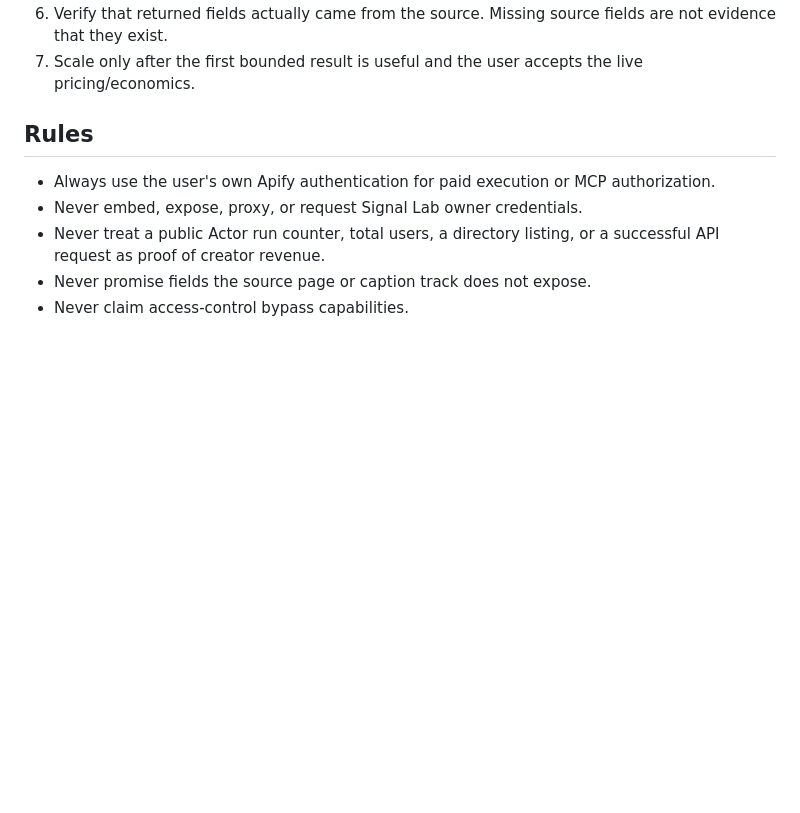
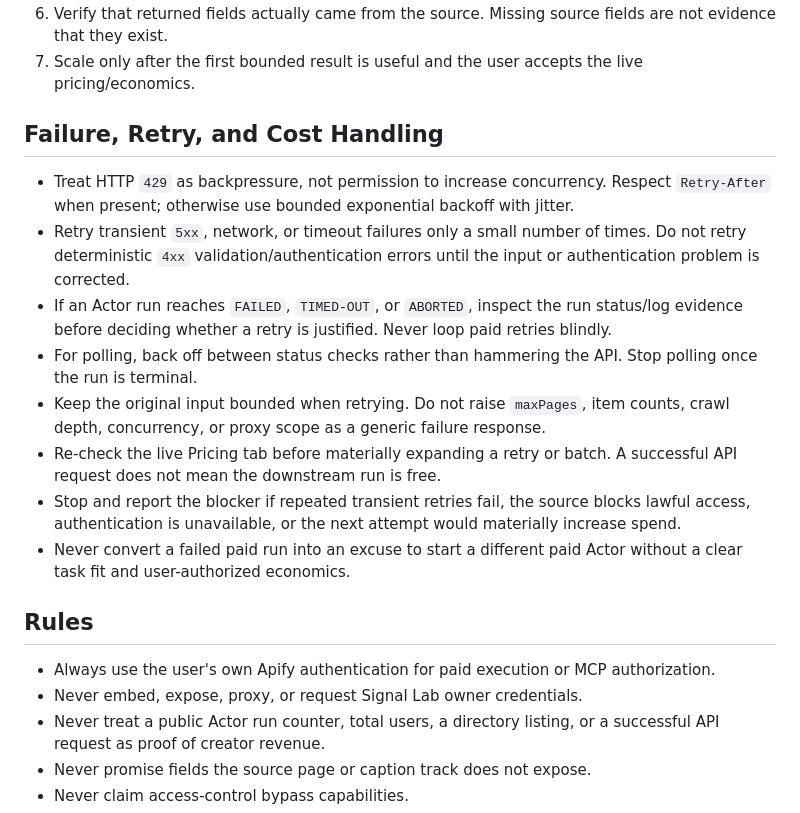
Before and after one commit to VZezelin/first, a Markdown page: skills/signal-lab-apify-tools/SKILL.md, the part around the change. Rendered like a GitHub page; blank space fills up the shorter version.

Commit message:
Document bounded retry and failed-run handling for Signal Lab skill

```diff
--- a/skills/signal-lab-apify-tools/SKILL.md
+++ b/skills/signal-lab-apify-tools/SKILL.md
@@ -52,6 +52,17 @@ Use Signal Lab as a routing skill for a small set of focused public-data workflo
 5. Wait for the run to finish, then consume the default Dataset or the Actor's documented output.
 6. Verify that returned fields actually came from the source. Missing source fields are not evidence that they exist.
 7. Scale only after the first bounded result is useful and the user accepts the live pricing/economics.
+
+## Failure, Retry, and Cost Handling
+
+- Treat HTTP `429` as backpressure, not permission to increase concurrency. Respect `Retry-After` when present; otherwise use bounded exponential backoff with jitter.
+- Retry transient `5xx`, network, or timeout failures only a small number of times. Do not retry deterministic `4xx` validation/authentication errors until the input or authentication problem is corrected.
+- If an Actor run reaches `FAILED`, `TIMED-OUT`, or `ABORTED`, inspect the run status/log evidence before deciding whether a retry is justified. Never loop paid retries blindly.
+- For polling, back off between status checks rather than hammering the API. Stop polling once the run is terminal.
+- Keep the original input bounded when retrying. Do not raise `maxPages`, item counts, crawl depth, concurrency, or proxy scope as a generic failure response.
+- Re-check the live Pricing tab before materially expanding a retry or batch. A successful API request does not mean the downstream run is free.
+- Stop and report the blocker if repeated transient retries fail, the source blocks lawful access, authentication is unavailable, or the next attempt would materially increase spend.
+- Never convert a failed paid run into an excuse to start a different paid Actor without a clear task fit and user-authorized economics.
 
 ## Rules
 
```
